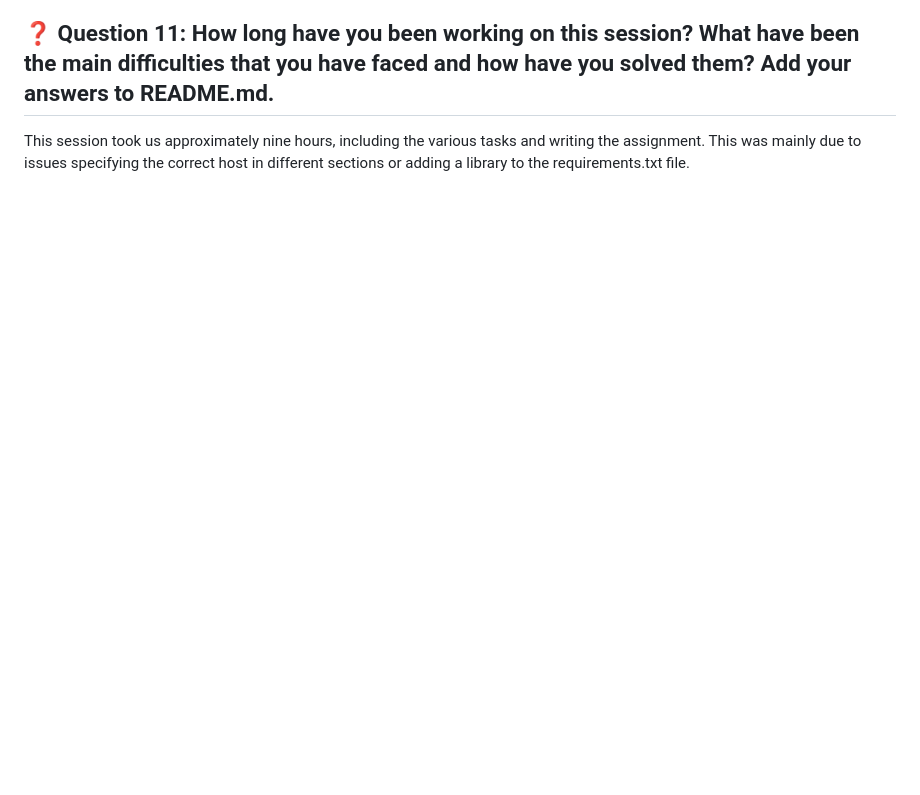
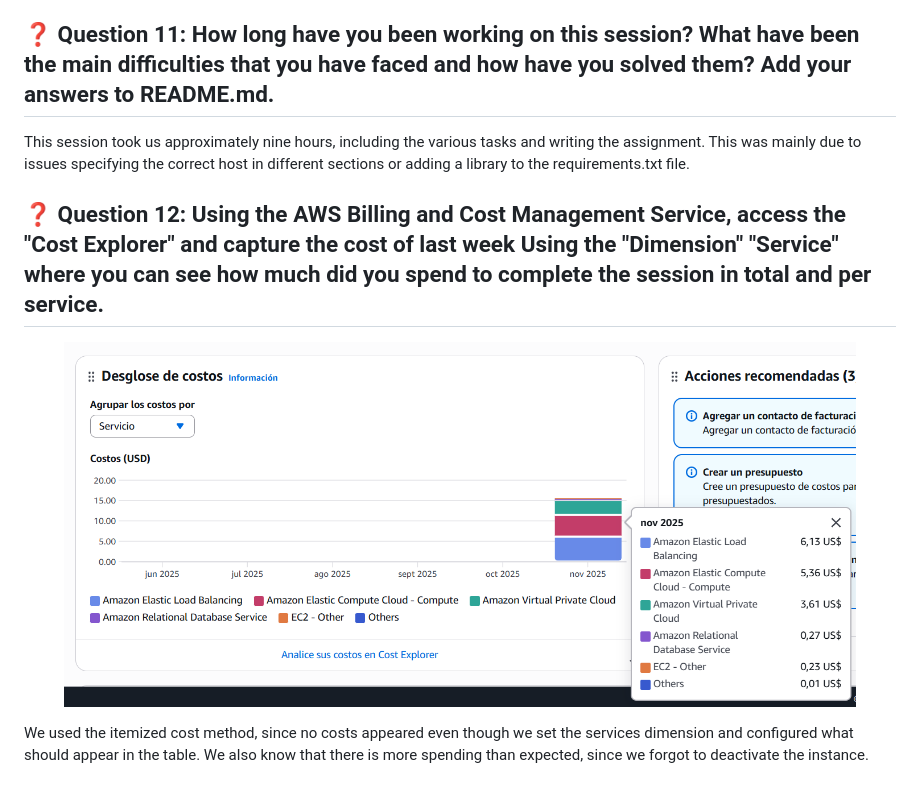
Before and after one commit to pol-33/ccbda-labs, a Markdown page: Readme.md, the part around the change. Rendered like a GitHub page; pictures changed too: images/img_1.png (added); blank space fills up the shorter version.

Commit message:
cost

```diff
--- a/Readme.md
+++ b/Readme.md
@@ -301,3 +301,11 @@ ones in the Auto Scaling Group.
 ## ❓ Question 11: How long have you been working on this session? What have been the main difficulties that you have faced and how have you solved them? Add your answers to README.md.
 This session took us approximately nine hours, including the various tasks and writing the assignment.
 This was mainly due to issues specifying the correct host in different sections or adding a library to the requirements.txt file.
+
+## ❓ Question 12: Using the AWS Billing and Cost Management Service, access the "Cost Explorer" and capture the cost of last week Using the "Dimension" "Service" where you can see how much did you spend to complete the session in total and per service.
+<figure align = center>
+    <img src="images/img_1.png" alt="Cost"/>
+    <figcaption></figcaption>
+</figure>
+
+We used the itemized cost method, since no costs appeared even though we set the services dimension and configured what should appear in the table. We also know that there is more spending than expected, since we forgot to deactivate the instance.
```
Also changed, not shown: images/img.png (added).
